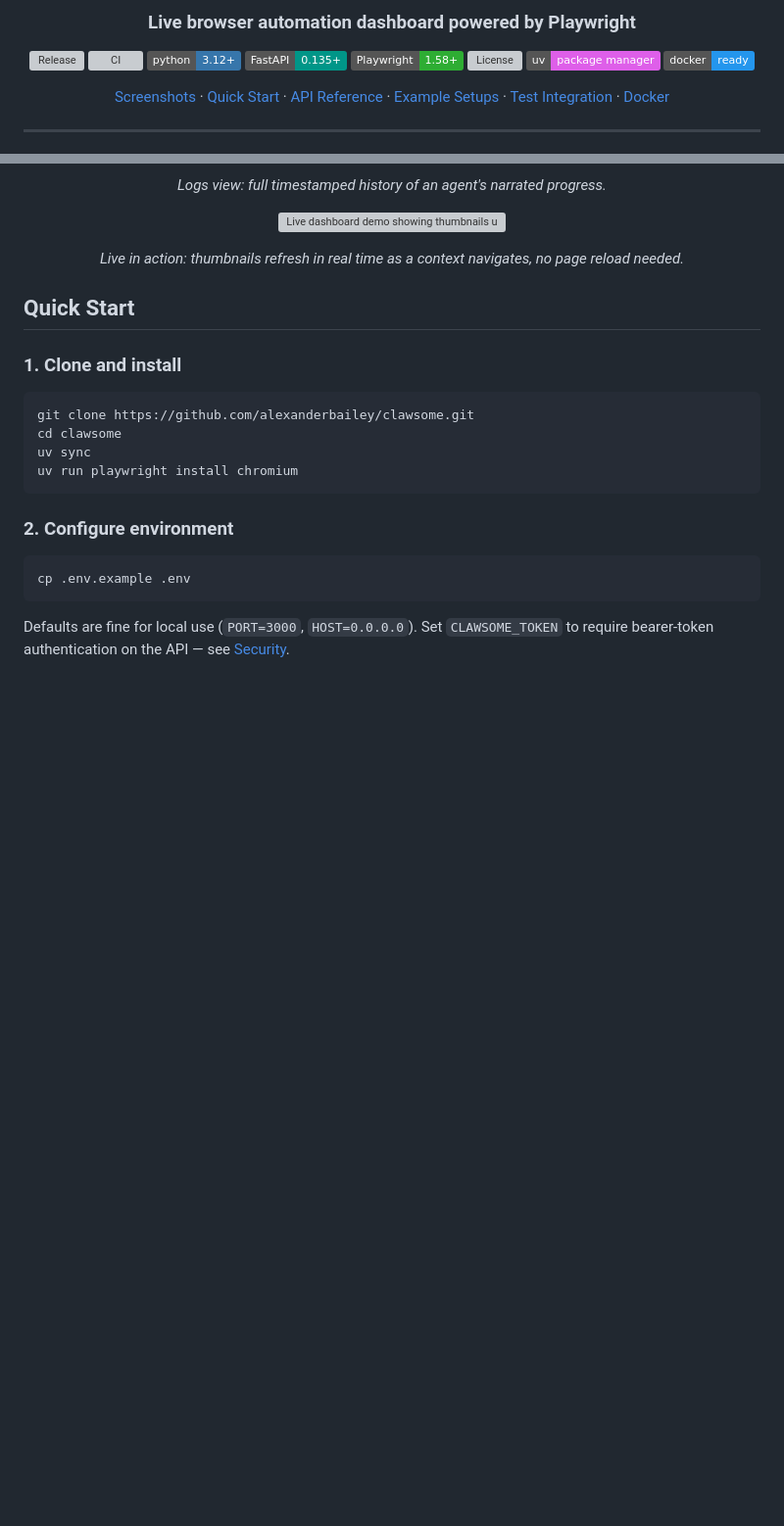
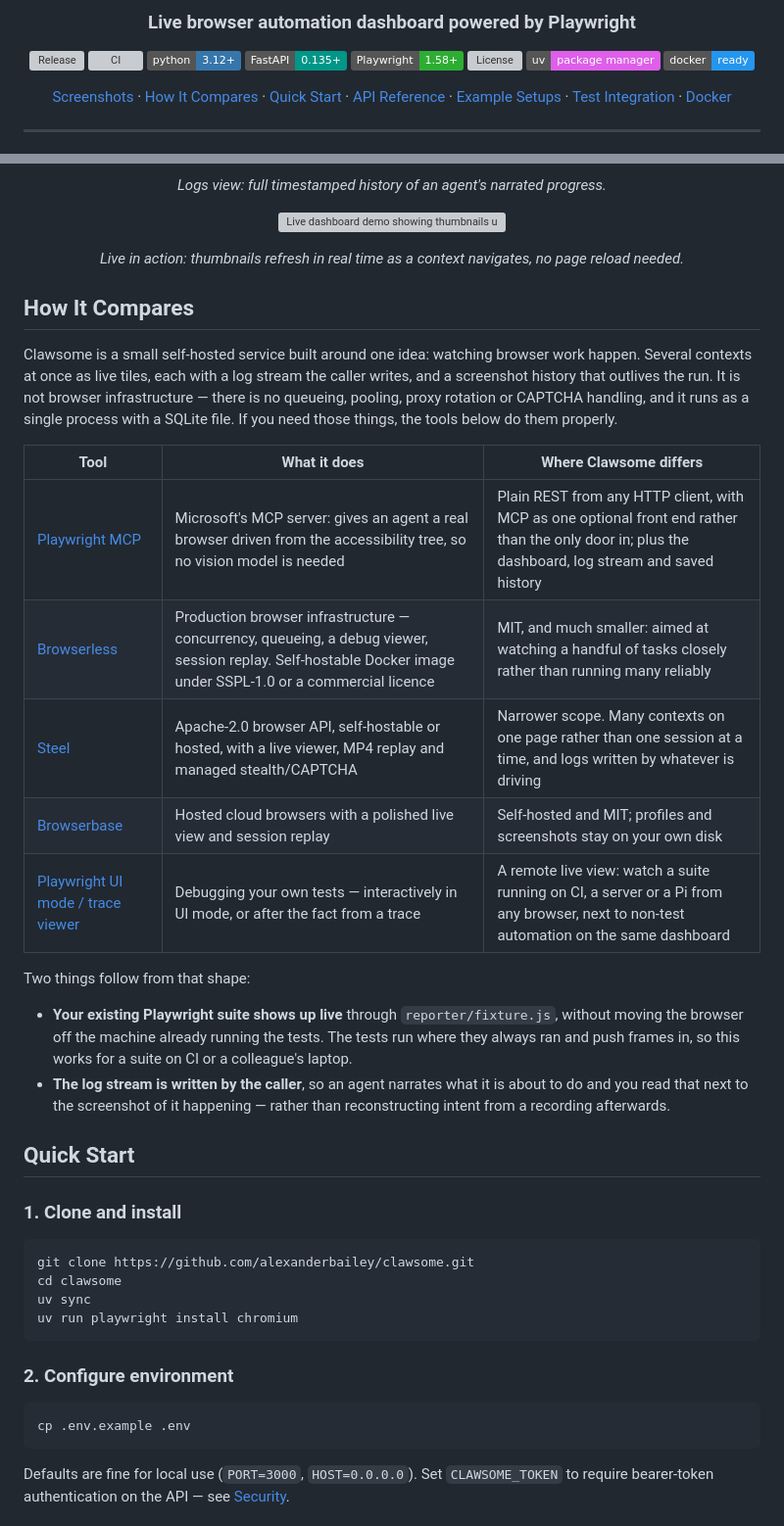
Before and after one commit to alexanderbailey/clawsome, a Markdown page: README.md, 2 parts joined by grey strips. Shown at 98% size. Drawn GitHub-style; badges without logos; blank space fills up the shorter version; grey boxes are pictures that could not be loaded.

Commit message:
📝 Position Clawsome against the browser tools people already know

```diff
--- a/README.md
+++ b/README.md
@@ -17,6 +17,7 @@
 
 <p align="center">
   <a href="#screenshots">Screenshots</a> &middot;
+  <a href="#how-it-compares">How It Compares</a> &middot;
   <a href="#quick-start">Quick Start</a> &middot;
   <a href="#rest-api">API Reference</a> &middot;
   <a href="#example-setups">Example Setups</a> &middot;
@@ -62,6 +63,23 @@ Runs anywhere Python and Chromium can. No particular OS or hardware assumed.
 </p>
 
 <p align="center"><em>Live in action: thumbnails refresh in real time as a context navigates, no page reload needed.</em></p>
+
+## How It Compares
+
+Clawsome is a small self-hosted service built around one idea: watching browser work happen. Several contexts at once as live tiles, each with a log stream the caller writes, and a screenshot history that outlives the run. It is not browser infrastructure — there is no queueing, pooling, proxy rotation or CAPTCHA handling, and it runs as a single process with a SQLite file. If you need those things, the tools below do them properly.
+
+| Tool | What it does | Where Clawsome differs |
+| --- | --- | --- |
+| [Playwright MCP](https://playwright.dev/docs/getting-started-mcp) | Microsoft's MCP server: gives an agent a real browser driven from the accessibility tree, so no vision model is needed | Plain REST from any HTTP client, with MCP as one optional front end rather than the only door in; plus the dashboard, log stream and saved history |
+| [Browserless](https://www.browserless.io/) | Production browser infrastructure — concurrency, queueing, a debug viewer, session replay. Self-hostable Docker image under SSPL-1.0 or a commercial licence | MIT, and much smaller: aimed at watching a handful of tasks closely rather than running many reliably |
+| [Steel](https://steel.dev/) | Apache-2.0 browser API, self-hostable or hosted, with a live viewer, MP4 replay and managed stealth/CAPTCHA | Narrower scope. Many contexts on one page rather than one session at a time, and logs written by whatever is driving |
+| [Browserbase](https://www.browserbase.com/) | Hosted cloud browsers with a polished live view and session replay | Self-hosted and MIT; profiles and screenshots stay on your own disk |
+| [Playwright UI mode / trace viewer](https://playwright.dev/docs/test-ui-mode) | Debugging your own tests — interactively in UI mode, or after the fact from a trace | A remote live view: watch a suite running on CI, a server or a Pi from any browser, next to non-test automation on the same dashboard |
+
+Two things follow from that shape:
+
+- **Your existing Playwright suite shows up live** through `reporter/fixture.js`, without moving the browser off the machine already running the tests. The tests run where they always ran and push frames in, so this works for a suite on CI or a colleague's laptop.
+- **The log stream is written by the caller**, so an agent narrates what it is about to do and you read that next to the screenshot of it happening — rather than reconstructing intent from a recording afterwards.
 
 ## Quick Start
 
```
